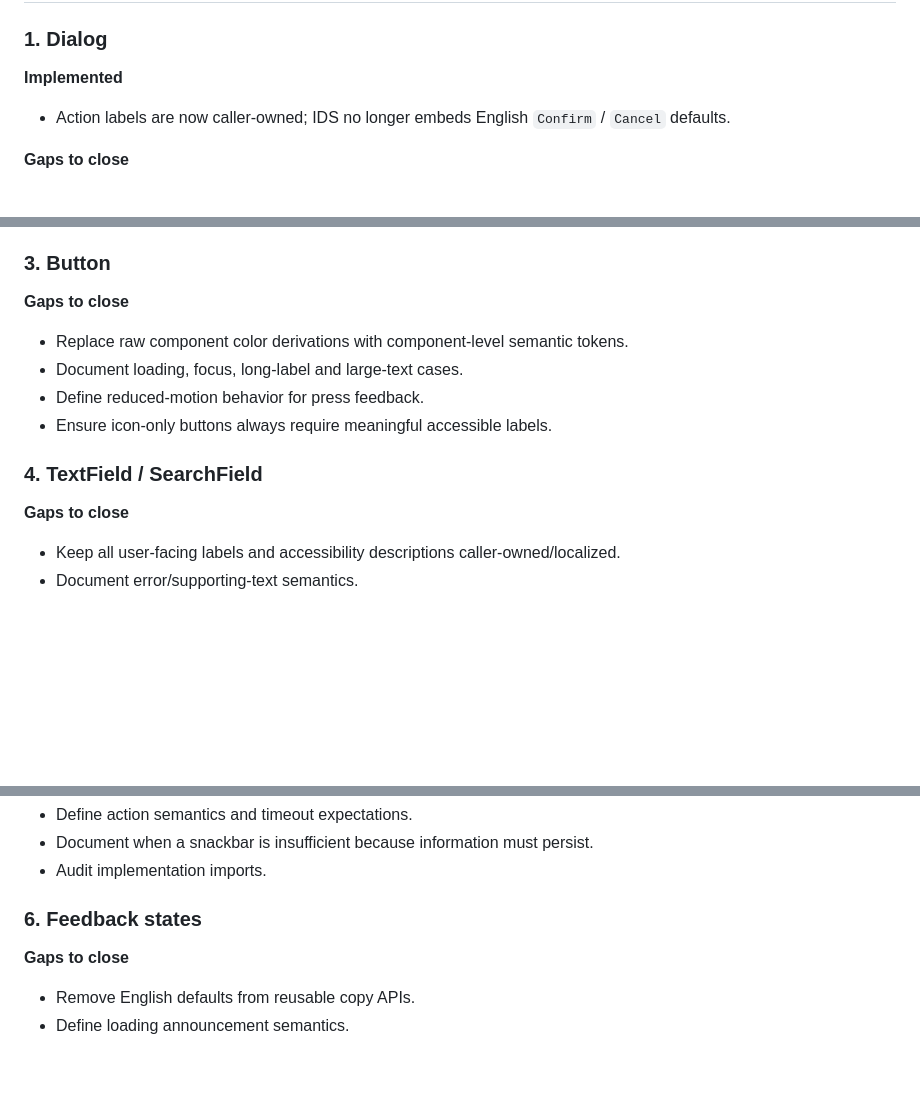
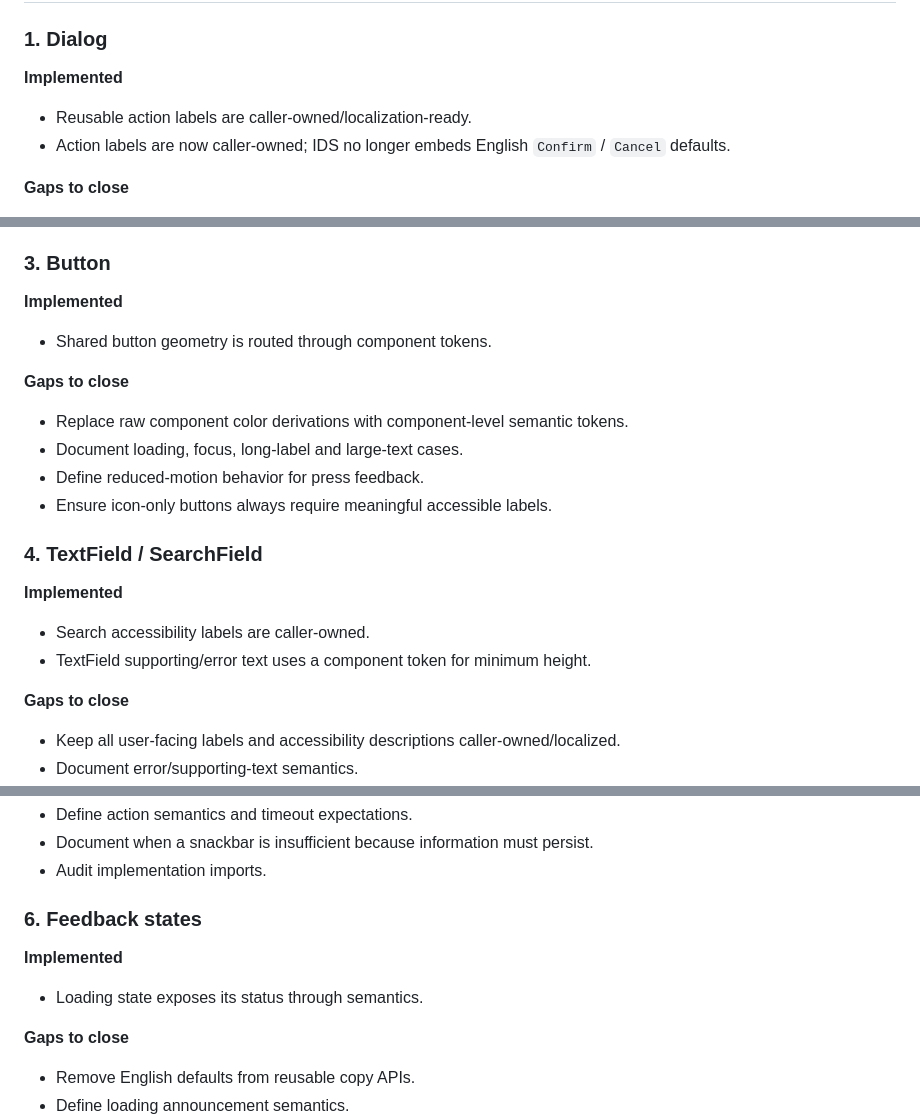
Before and after one commit to itunda-rw/itunda-design-system, a Markdown page: docs/COMPONENT_AUDIT.md, 3 parts joined by grey strips. GitHub-like rendering; blank space fills up the shorter version.

Commit message:
docs: reconcile IDS audit with implemented foundations

```diff
--- a/docs/COMPONENT_AUDIT.md
+++ b/docs/COMPONENT_AUDIT.md
@@ -23,6 +23,7 @@ TDS documents components from the large structure down to detailed states, then
 
 ### 1. Dialog
 **Implemented**
+- Reusable action labels are caller-owned/localization-ready.
 - Action labels are now caller-owned; IDS no longer embeds English `Confirm` / `Cancel` defaults.
 
 **Gaps to close**
@@ -44,6 +45,9 @@ TDS documents components from the large structure down to detailed states, then
 - Separate modal and non-modal contracts explicitly.
 
 ### 3. Button
+**Implemented**
+- Shared button geometry is routed through component tokens.
+
 **Gaps to close**
 - Replace raw component color derivations with component-level semantic tokens.
 - Document loading, focus, long-label and large-text cases.
@@ -51,6 +55,10 @@ TDS documents components from the large structure down to detailed states, then
 - Ensure icon-only buttons always require meaningful accessible labels.
 
 ### 4. TextField / SearchField
+**Implemented**
+- Search accessibility labels are caller-owned.
+- TextField supporting/error text uses a component token for minimum height.
+
 **Gaps to close**
 - Keep all user-facing labels and accessibility descriptions caller-owned/localized.
 - Document error/supporting-text semantics.
@@ -67,6 +75,9 @@ TDS documents components from the large structure down to detailed states, then
 - Audit implementation imports.
 
 ### 6. Feedback states
+**Implemented**
+- Loading state exposes its status through semantics.
+
 **Gaps to close**
 - Remove English defaults from reusable copy APIs.
 - Define loading announcement semantics.
```
